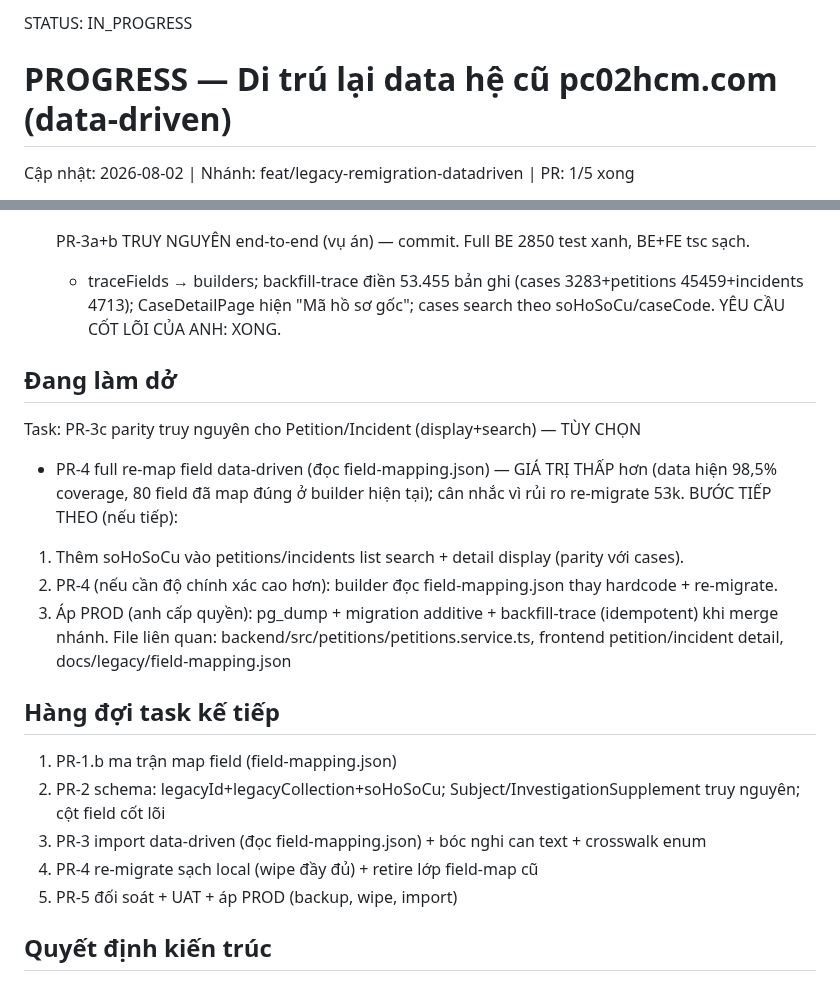
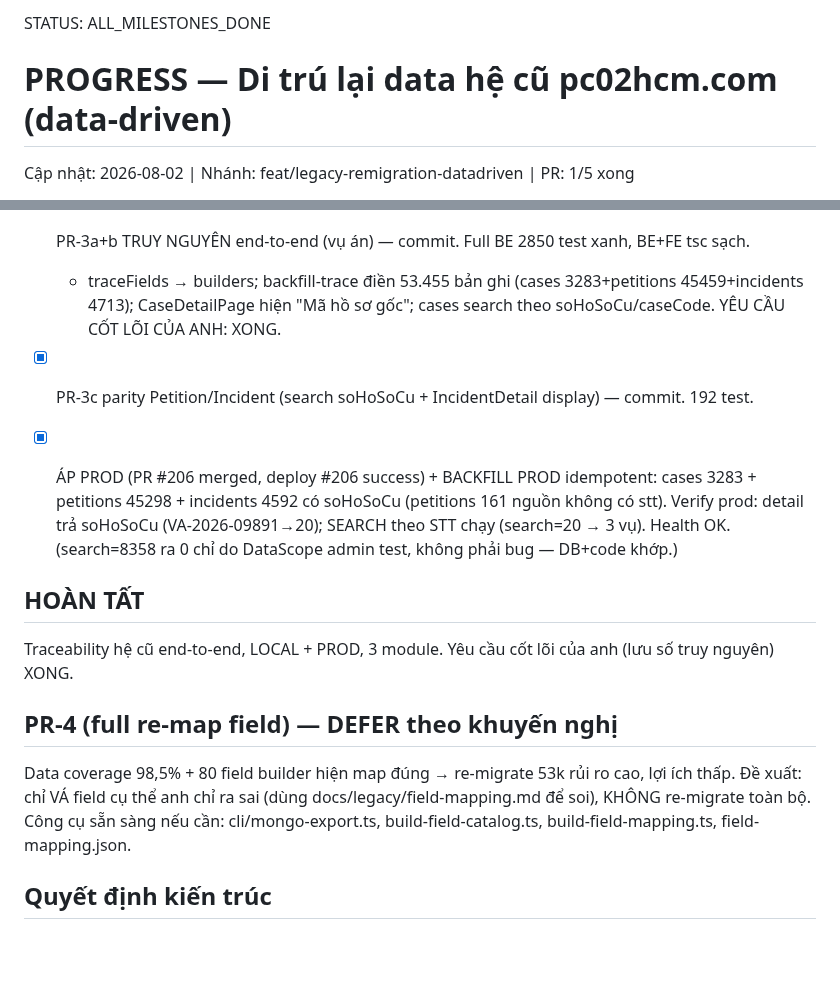
Before and after one commit to trungtm78/PC02, a Markdown page: PROGRESS.md, 2 parts joined by grey strips. Rendered like a GitHub page; blank space fills up the shorter version.

Commit message:
docs(progress): truy nguyên hệ cũ DONE local+prod (PR #206); PR-4 defer
Co-Authored-By: Claude Opus 4.8 (1M context) <noreply@anthropic.com>

```diff
--- a/PROGRESS.md
+++ b/PROGRESS.md
@@ -1,4 +1,4 @@
-STATUS: IN_PROGRESS
+STATUS: ALL_MILESTONES_DONE
 
 # PROGRESS — Di trú lại data hệ cũ pc02hcm.com (data-driven)
 Cập nhật: 2026-08-02 | Nhánh: feat/legacy-remigration-datadriven | PR: 1/5 xong
@@ -20,22 +20,19 @@ Quyền PROD: test local xong → tự áp prod, KHÔNG hỏi lại (prod chưa
   - traceFields → builders; backfill-trace điền 53.455 bản ghi (cases 3283+petitions 45459+incidents 4713);
     CaseDetailPage hiện "Mã hồ sơ gốc"; cases search theo soHoSoCu/caseCode. YÊU CẦU CỐT LÕI CỦA ANH: XONG.
 
-## Đang làm dở
-Task: PR-3c parity truy nguyên cho Petition/Incident (display+search) — TÙY CHỌN
-  + PR-4 full re-map field data-driven (đọc field-mapping.json) — GIÁ TRỊ THẤP hơn (data hiện 98,5% coverage,
-    80 field đã map đúng ở builder hiện tại); cân nhắc vì rủi ro re-migrate 53k.
-BƯỚC TIẾP THEO (nếu tiếp):
-  1. Thêm soHoSoCu vào petitions/incidents list search + detail display (parity với cases).
-  2. PR-4 (nếu cần độ chính xác cao hơn): builder đọc field-mapping.json thay hardcode + re-migrate.
-  3. Áp PROD (anh cấp quyền): pg_dump + migration additive + backfill-trace (idempotent) khi merge nhánh.
-File liên quan: backend/src/petitions/petitions.service.ts, frontend petition/incident detail, docs/legacy/field-mapping.json
+- [x] PR-3c parity Petition/Incident (search soHoSoCu + IncidentDetail display) — commit. 192 test.
+- [x] ÁP PROD (PR #206 merged, deploy #206 success) + BACKFILL PROD idempotent:
+  cases 3283 + petitions 45298 + incidents 4592 có soHoSoCu (petitions 161 nguồn không có stt).
+  Verify prod: detail trả soHoSoCu (VA-2026-09891→20); SEARCH theo STT chạy (search=20 → 3 vụ). Health OK.
+  (search=8358 ra 0 chỉ do DataScope admin test, không phải bug — DB+code khớp.)
 
-## Hàng đợi task kế tiếp
-1. PR-1.b ma trận map field (field-mapping.json)
-2. PR-2 schema: legacyId+legacyCollection+soHoSoCu; Subject/InvestigationSupplement truy nguyên; cột field cốt lõi
-3. PR-3 import data-driven (đọc field-mapping.json) + bóc nghi can text + crosswalk enum
-4. PR-4 re-migrate sạch local (wipe đầy đủ) + retire lớp field-map cũ
-5. PR-5 đối soát + UAT + áp PROD (backup, wipe, import)
+## HOÀN TẤT
+Traceability hệ cũ end-to-end, LOCAL + PROD, 3 module. Yêu cầu cốt lõi của anh (lưu số truy nguyên) XONG.
+
+## PR-4 (full re-map field) — DEFER theo khuyến nghị
+Data coverage 98,5% + 80 field builder hiện map đúng → re-migrate 53k rủi ro cao, lợi ích thấp.
+Đề xuất: chỉ VÁ field cụ thể anh chỉ ra sai (dùng docs/legacy/field-mapping.md để soi), KHÔNG re-migrate toàn bộ.
+Công cụ sẵn sàng nếu cần: cli/mongo-export.ts, build-field-catalog.ts, build-field-mapping.ts, field-mapping.json.
 
 ## Quyết định kiến trúc
 | Ngày | Quyết định | Lý do |
```
